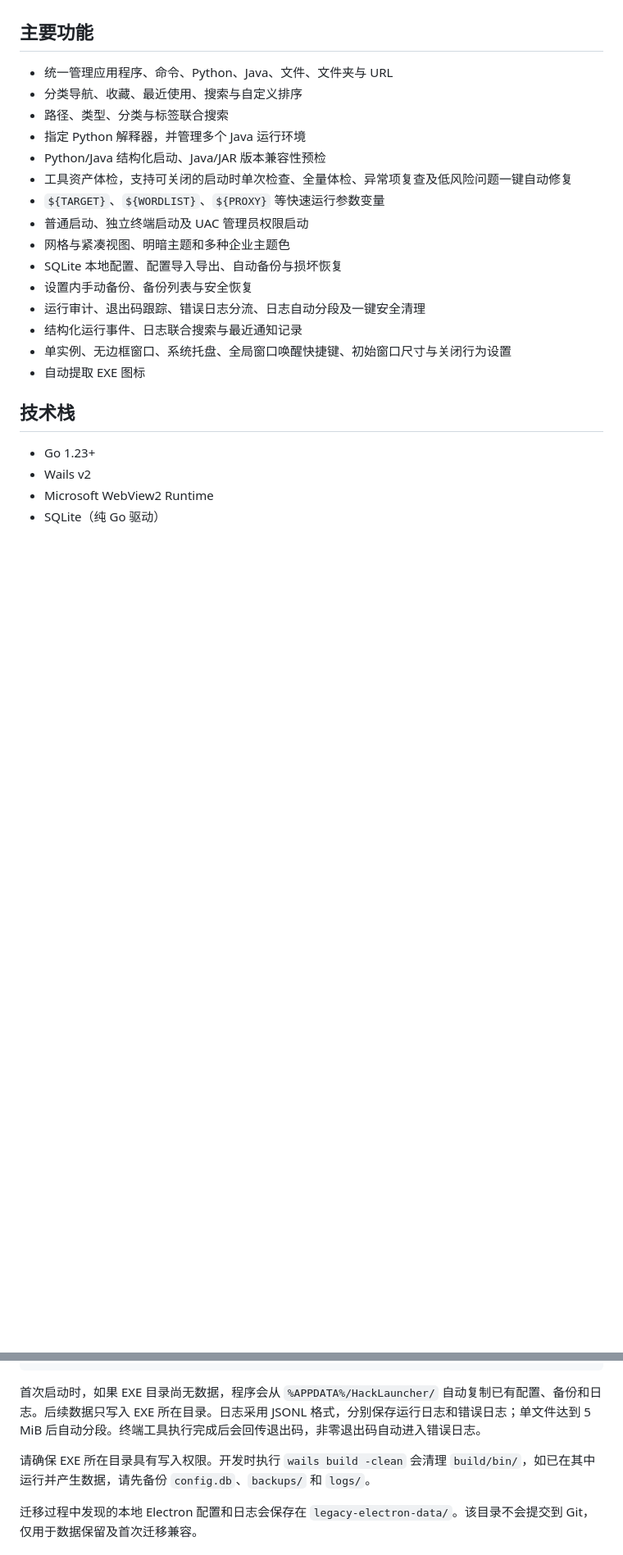
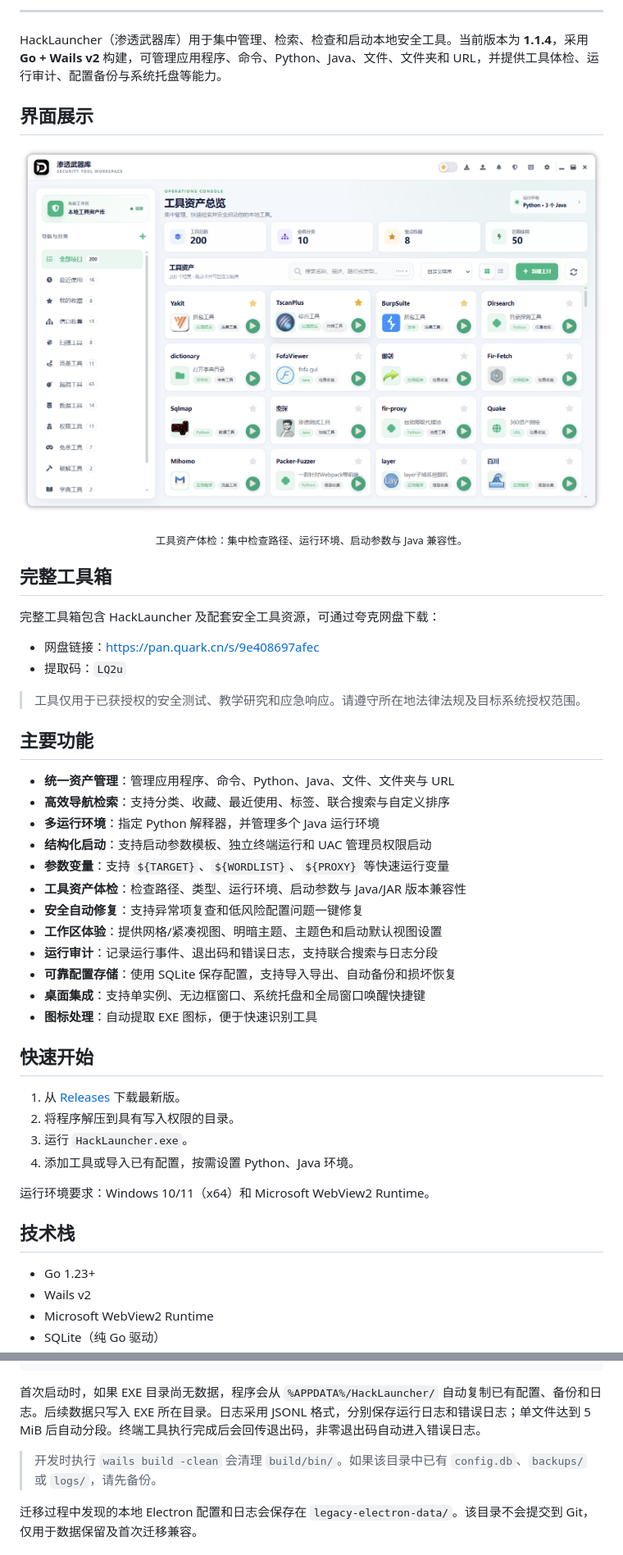
Before and after one commit to DemonRR/HackLauncher, a Markdown page: README.md, 2 parts joined by grey strips. Shown at 82% size. GitHub-like rendering; pictures changed too: docs/images/hacklauncher-overview.png (added); blank space fills up the shorter version.

```diff
--- a/README.md
+++ b/README.md
@@ -4,21 +25,47 @@ HackLauncher（渗透武器库）是面向 Windows 的本地安全工具资产
+---
+
+HackLauncher（渗透武器库）用于集中管理、检索、检查和启动本地安全工具。当前版本为 **1.1.4**，采用 **Go + Wails v2** 构建，可管理应用程序、命令、Python、Java、文件、文件夹和 URL，并提供工具体检、运行审计、配置备份与系统托盘等能力。
+
+## 界面展示
+
+<p align="center">
+  <img src="docs/images/hacklauncher-overview.png" alt="HackLauncher 工具资产体检界面" width="100%">
+</p>
+
+<p align="center"><sub>工具资产体检：集中检查路径、运行环境、启动参数与 Java 兼容性。</sub></p>
+
+## 完整工具箱
+
+完整工具箱包含 HackLauncher 及配套安全工具资源，可通过夸克网盘下载：
+
+- 网盘链接：[https://pan.quark.cn/s/9e408697afec](https://pan.quark.cn/s/9e408697afec)
+- 提取码：`LQ2u`
+
+> 工具仅用于已获授权的安全测试、教学研究和应急响应。请遵守所在地法律法规及目标系统授权范围。
 
 ## 主要功能
 
-- 统一管理应用程序、命令、Python、Java、文件、文件夹与 URL
-- 分类导航、收藏、最近使用、搜索与自定义排序
-- 路径、类型、分类与标签联合搜索
-- 指定 Python 解释器，并管理多个 Java 运行环境
-- Python/Java 结构化启动、Java/JAR 版本兼容性预检
-- 工具资产体检，支持可关闭的启动时单次检查、全量体检、异常项复查及低风险问题一键自动修复
-- `${TARGET}`、`${WORDLIST}`、`${PROXY}` 等快速运行参数变量
-- 普通启动、独立终端启动及 UAC 管理员权限启动
-- 网格与紧凑视图、明暗主题和多种企业主题色
-- SQLite 本地配置、配置导入导出、自动备份与损坏恢复
-- 设置内手动备份、备份列表与安全恢复
-- 运行审计、退出码跟踪、错误日志分流、日志自动分段及一键安全清理
-- 结构化运行事件、日志联合搜索与最近通知记录
-- 单实例、无边框窗口、系统托盘、全局窗口唤醒快捷键、初始窗口尺寸与关闭行为设置
-- 自动提取 EXE 图标
+- **统一资产管理**：管理应用程序、命令、Python、Java、文件、文件夹与 URL
+- **高效导航检索**：支持分类、收藏、最近使用、标签、联合搜索与自定义排序
+- **多运行环境**：指定 Python 解释器，并管理多个 Java 运行环境
+- **结构化启动**：支持启动参数模板、独立终端运行和 UAC 管理员权限启动
+- **参数变量**：支持 `${TARGET}`、`${WORDLIST}`、`${PROXY}` 等快速运行变量
+- **工具资产体检**：检查路径、类型、运行环境、启动参数与 Java/JAR 版本兼容性
+- **安全自动修复**：支持异常项复查和低风险配置问题一键修复
+- **工作区体验**：提供网格/紧凑视图、明暗主题、主题色和启动默认视图设置
+- **运行审计**：记录运行事件、退出码和错误日志，支持联合搜索与日志分段
+- **可靠配置存储**：使用 SQLite 保存配置，支持导入导出、自动备份和损坏恢复
+- **桌面集成**：支持单实例、无边框窗口、系统托盘和全局窗口唤醒快捷键
+- **图标处理**：自动提取 EXE 图标，便于快速识别工具
+
+## 快速开始
+
+1. 从 [Releases](https://github.com/DemonRR/HackLauncher/releases) 下载最新版。
+2. 将程序解压到具有写入权限的目录。
+3. 运行 `HackLauncher.exe`。
+4. 添加工具或导入已有配置，按需设置 Python、Java 环境。
+
+运行环境要求：Windows 10/11（x64）和 Microsoft WebView2 Runtime。
 
 ## 技术栈
 
@@ -73,7 +120,7 @@ logs/                               运行与错误日志
 
 首次启动时，如果 EXE 目录尚无数据，程序会从 `%APPDATA%/HackLauncher/` 自动复制已有配置、备份和日志。后续数据只写入 EXE 所在目录。日志采用 JSONL 格式，分别保存运行日志和错误日志；单文件达到 5 MiB 后自动分段。终端工具执行完成后会回传退出码，非零退出码自动进入错误日志。
 
-请确保 EXE 所在目录具有写入权限。开发时执行 `wails build -clean` 会清理 `build/bin/`，如已在其中运行并产生数据，请先备份 `config.db`、`backups/` 和 `logs/`。
+> 开发时执行 `wails build -clean` 会清理 `build/bin/`。如果该目录中已有 `config.db`、`backups/` 或 `logs/`，请先备份。
 
 迁移过程中发现的本地 Electron 配置和日志会保存在 `legacy-electron-data/`。该目录不会提交到 Git，仅用于数据保留及首次迁移兼容。
 
```
Also changed, not shown: other parts of README.md (+23 -2 lines).
